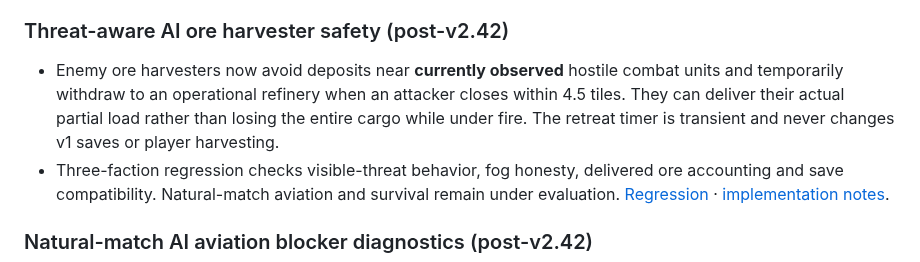
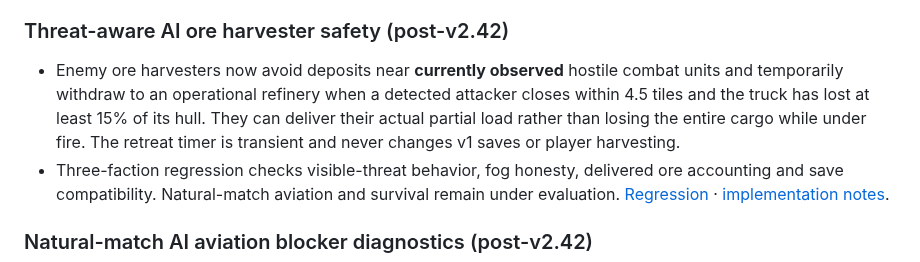
Before and after one commit to shukritobi/chrono-dominion, a Markdown page: README.md, the part around the change. GitHub-like rendering.

Commit message:
Tune: preserve income until a harvester is actually wounded

```diff
--- a/README.md
+++ b/README.md
@@ -10,7 +10,7 @@
 
 ### Threat-aware AI ore harvester safety (post-v2.42)
 
-- Enemy ore harvesters now avoid deposits near **currently observed** hostile combat units and temporarily withdraw to an operational refinery when an attacker closes within 4.5 tiles. They can deliver their actual partial load rather than losing the entire cargo while under fire. The retreat timer is transient and never changes v1 saves or player harvesting.
+- Enemy ore harvesters now avoid deposits near **currently observed** hostile combat units and temporarily withdraw to an operational refinery when a detected attacker closes within 4.5 tiles and the truck has lost at least 15% of its hull. They can deliver their actual partial load rather than losing the entire cargo while under fire. The retreat timer is transient and never changes v1 saves or player harvesting.
 - Three-faction regression checks visible-threat behavior, fog honesty, delivered ore accounting and save compatibility. Natural-match aviation and survival remain under evaluation. [Regression](tests/ai-harvester-safety.test.mjs) · [implementation notes](docs/AI-HARVESTER-SAFETY.md).
 
 ### Natural-match AI aviation blocker diagnostics (post-v2.42)
```
